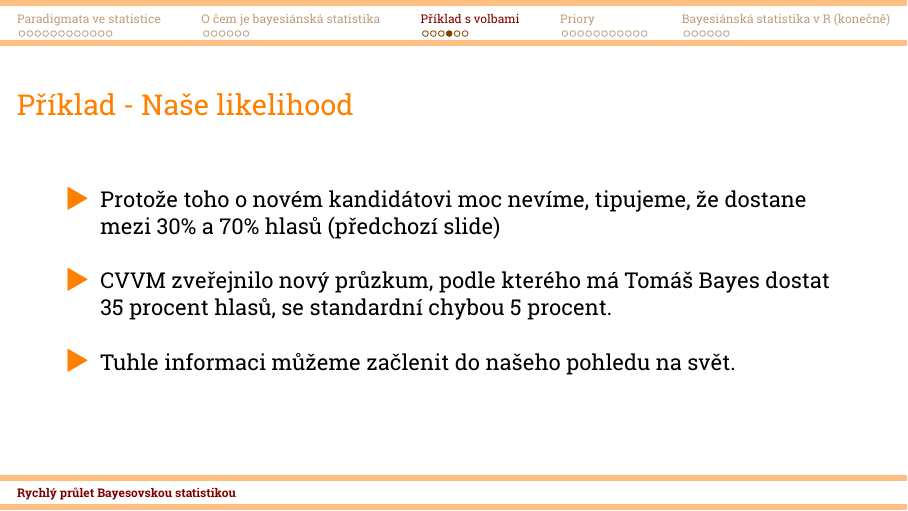
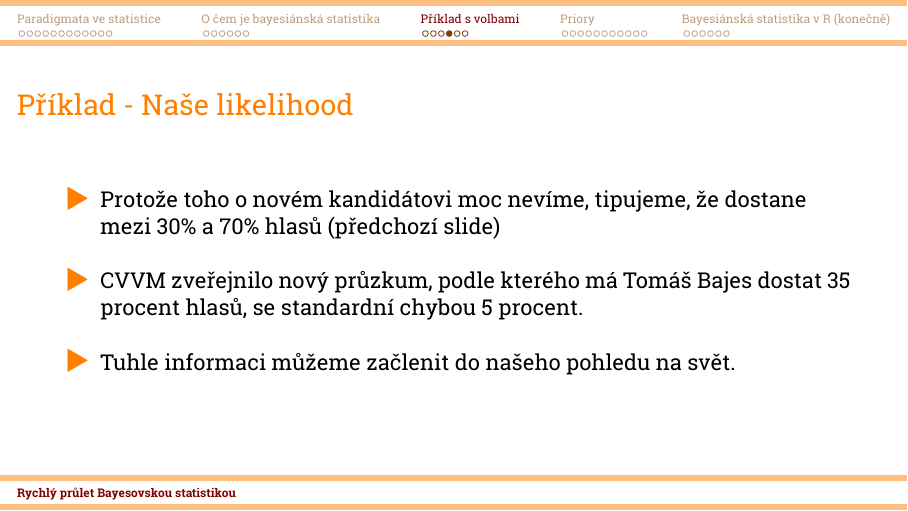
Before and after one commit to alesvomacka/bayes_intro, an R Markdown document (scripts/01-intro_to_bayes.Rmd): page 24 of 43. The pictures show the output file presentation/01-intro_to_bayes.pdf that the author committed with the source.

Commit message:
fixed a typo

```diff
--- a/scripts/01-intro_to_bayes.Rmd
+++ b/scripts/01-intro_to_bayes.Rmd
@@ -234,7 +234,7 @@ ggplot(data = example_vote, aes(x = p_grid)) +
 
 -   Protože toho o novém kandidátovi moc nevíme, tipujeme, že dostane mezi 30% a 70% hlasů (předchozí slide)
 \newline
--   CVVM zveřejnilo nový průzkum, podle kterého má Tomáš Bayes dostat 35 procent hlasů, se standardní chybou 5 procent.
+-   CVVM zveřejnilo nový průzkum, podle kterého má Tomáš Bajes dostat 35 procent hlasů, se standardní chybou 5 procent.
 \newline
 -   Tuhle informaci můžeme začlenit do našeho pohledu na svět.
 
```
Also changed, not shown: presentation/01-intro_to_bayes.pdf.
